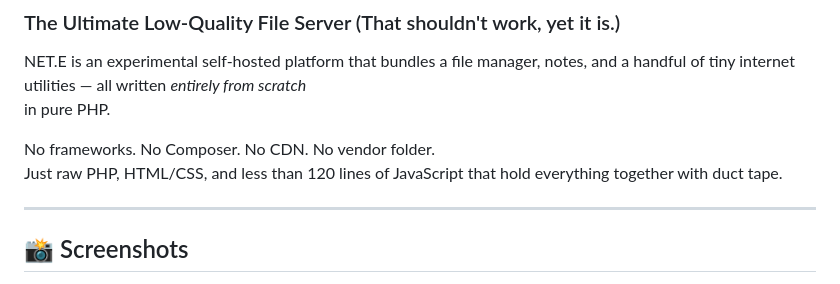
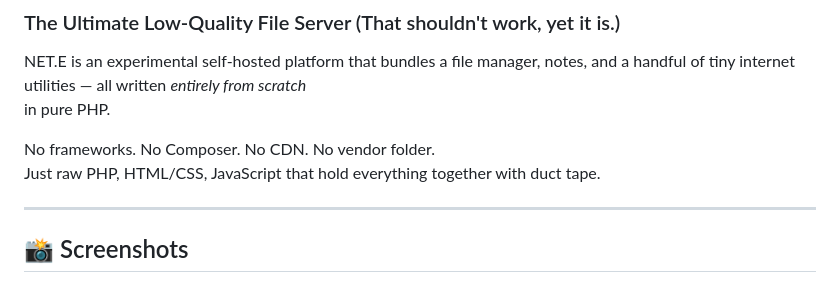
Before and after one commit to PHUC-GIT/Project_NETE, a Markdown page: README.md, the part around the change. GitHub-like rendering.

Commit message:
Update description in README
My project is growing, and my earlier claim about the line count is no longer true—my apologies!

```diff
--- a/README.md
+++ b/README.md
@@ -10,7 +10,7 @@ and a handful of tiny internet utilities — all written *entirely from scratch*
 in pure PHP.
 
 No frameworks. No Composer. No CDN. No vendor folder.
-Just raw PHP, HTML/CSS, and less than 120 lines of JavaScript that hold everything together with duct tape.
+Just raw PHP, HTML/CSS, JavaScript that hold everything together with duct tape.
 
 ---
 
```
